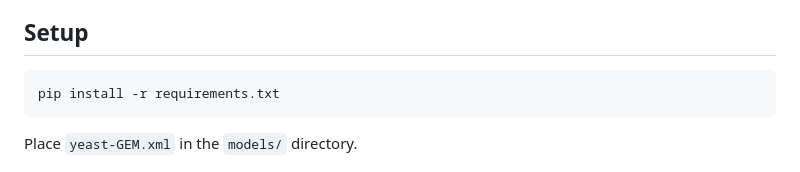
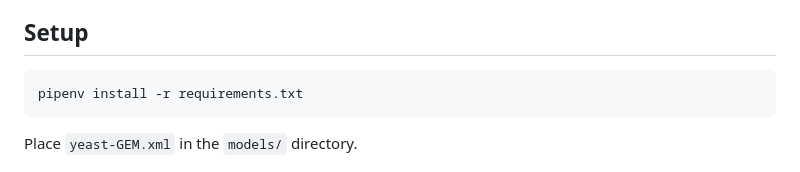
Before and after one commit to ryandward/ATACFlux, a Markdown page: README.md, the part around the change. Rendered like a GitHub page.

Commit message:
Update installation command to use pipenv

````diff
--- a/README.md
+++ b/README.md
@@ -314,7 +314,7 @@ For proton pumps where eQuilibrator's formula parser fails (all H⁺ on one side
 ## Setup
 
 ```bash
-pip install -r requirements.txt
+pipenv install -r requirements.txt
 ```
 
 Place `yeast-GEM.xml` in the `models/` directory.
````
